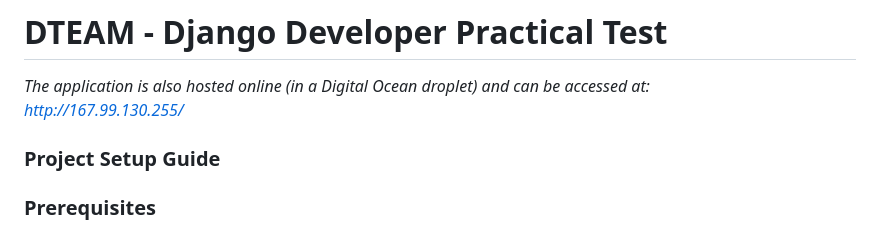
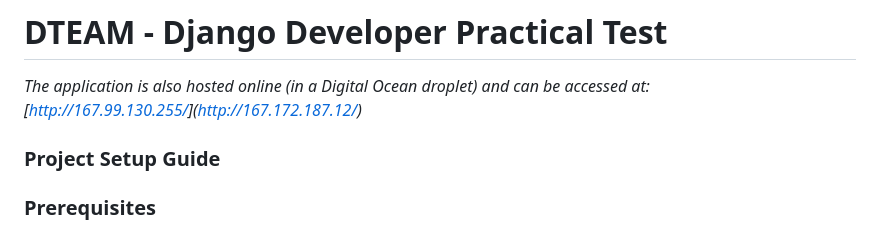
Before and after one commit to Shamsullo/DTEAM-django-practical-test, a Markdown page: README.md, the part around the change. Drawn GitHub-style.

```diff
--- a/README.md
+++ b/README.md
@@ -1,6 +1,6 @@
 # **DTEAM - Django Developer Practical Test**
 *The application is also hosted online (in a Digital Ocean droplet) and can be accessed at:
-[http://167.99.130.255/](http://167.99.130.255/)*
+[[http://167.99.130.255/](http://167.99.130.255/)](http://167.172.187.12/)*
 
 ### **Project Setup Guide**
 
```
